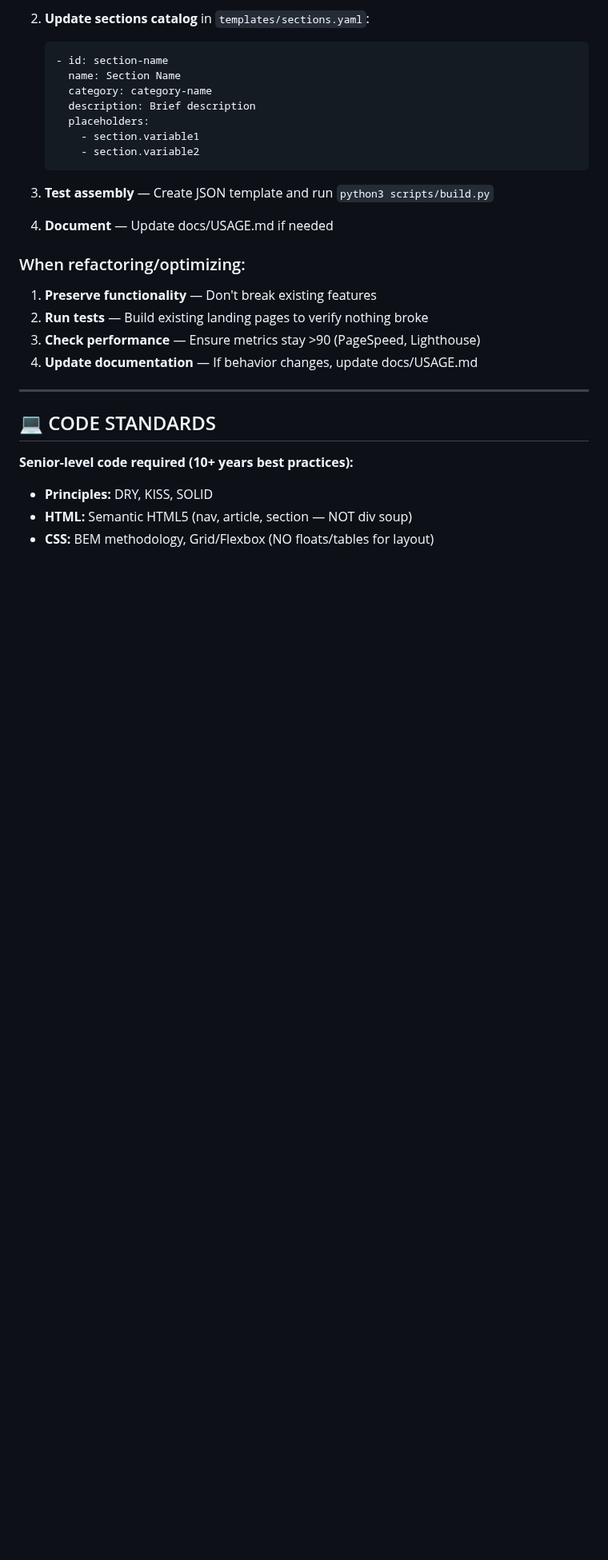
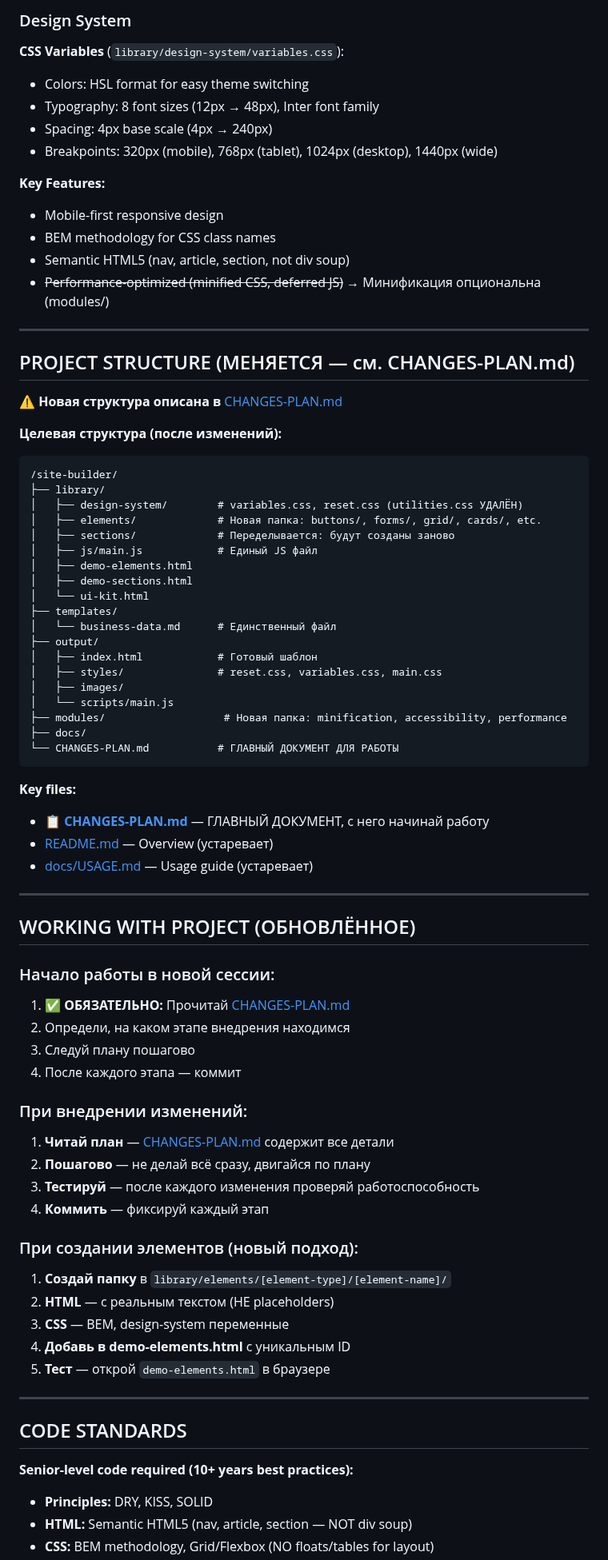
Before and after one commit to AndreyTsibin/site-builder-system, a Markdown page: CLAUDE.md, the part around one of its changes. Shown at 80% size. Rendered like a GitHub page; blank space fills up the shorter version.

````diff
--- a/CLAUDE.md
+++ b/CLAUDE.md
@@ -79,29 +82,81 @@ Project guidance for Claude Code (claude.ai/code) in this repository.
 
-2. **Update sections catalog** in `templates/sections.yaml`:
-   ```yaml
-   - id: section-name
-     name: Section Name
-     category: category-name
-     description: Brief description
-     placeholders:
-       - section.variable1
-       - section.variable2
-   ```
+### Design System
 
-3. **Test assembly** — Create JSON template and run `python3 scripts/build.py`
+**CSS Variables** (`library/design-system/variables.css`):
+- Colors: HSL format for easy theme switching
+- Typography: 8 font sizes (12px → 48px), Inter font family
+- Spacing: 4px base scale (4px → 240px)
+- Breakpoints: 320px (mobile), 768px (tablet), 1024px (desktop), 1440px (wide)
 
-4. **Document** — Update docs/USAGE.md if needed
-
-### When refactoring/optimizing:
-
-1. **Preserve functionality** — Don't break existing features
-2. **Run tests** — Build existing landing pages to verify nothing broke
-3. **Check performance** — Ensure metrics stay >90 (PageSpeed, Lighthouse)
-4. **Update documentation** — If behavior changes, update docs/USAGE.md
+**Key Features:**
+- Mobile-first responsive design
+- BEM methodology for CSS class names
+- Semantic HTML5 (nav, article, section, not div soup)
+- ~~Performance-optimized (minified CSS, deferred JS)~~ → Минификация опциональна (modules/)
 
 ---
 
-## 💻 CODE STANDARDS
+## PROJECT STRUCTURE (МЕНЯЕТСЯ — см. CHANGES-PLAN.md)
+
+⚠️ **Новая структура описана в** [CHANGES-PLAN.md](CHANGES-PLAN.md)
+
+**Целевая структура (после изменений):**
+```
+/site-builder/
+├── library/
+│   ├── design-system/        # variables.css, reset.css (utilities.css УДАЛЁН)
+│   ├── elements/             # Новая папка: buttons/, forms/, grid/, cards/, etc.
+│   ├── sections/             # Переделывается: будут созданы заново
+│   ├── js/main.js            # Единый JS файл
+│   ├── demo-elements.html
+│   ├── demo-sections.html
+│   └── ui-kit.html
+├── templates/
+│   └── business-data.md      # Единственный файл
+├── output/
+│   ├── index.html            # Готовый шаблон
+│   ├── styles/               # reset.css, variables.css, main.css
+│   ├── images/
+│   └── scripts/main.js
+├── modules/                   # Новая папка: minification, accessibility, performance
+├── docs/
+└── CHANGES-PLAN.md           # ГЛАВНЫЙ ДОКУМЕНТ ДЛЯ РАБОТЫ
+```
+
+**Key files:**
+- 📋 **[CHANGES-PLAN.md](CHANGES-PLAN.md)** — ГЛАВНЫЙ ДОКУМЕНТ, с него начинай работу
+- [README.md](README.md) — Overview (устаревает)
+- [docs/USAGE.md](docs/USAGE.md) — Usage guide (устаревает)
+
+---
+
+## WORKING WITH PROJECT (ОБНОВЛЁННОЕ)
+
+### Начало работы в новой сессии:
+
+1. ✅ **ОБЯЗАТЕЛЬНО:** Прочитай [CHANGES-PLAN.md](CHANGES-PLAN.md)
+2. Определи, на каком этапе внедрения находимся
+3. Следуй плану пошагово
+4. После каждого этапа — коммит
+
+### При внедрении изменений:
+
+1. **Читай план** — [CHANGES-PLAN.md](CHANGES-PLAN.md) содержит все детали
+2. **Пошагово** — не делай всё сразу, двигайся по плану
+3. **Тестируй** — после каждого изменения проверяй работоспособность
+4. **Коммить** — фиксируй каждый этап
+
+### При создании элементов (новый подход):
+
+1. **Создай папку** в `library/elements/[element-type]/[element-name]/`
+2. **HTML** — с реальным текстом (НЕ placeholders)
+3. **CSS** — BEM, design-system переменные
+4. **Добавь в demo-elements.html** с уникальным ID
+5. **Тест** — открой `demo-elements.html` в браузере
+
+---
+
+## CODE STANDARDS
 
 **Senior-level code required (10+ years best practices):**
 
````
Also changed, not shown: other parts of CLAUDE.md (+73 -84 lines), CHANGES-PLAN.md (added, +413 -0 lines), TRACK.md (added, +86 -0 lines).
